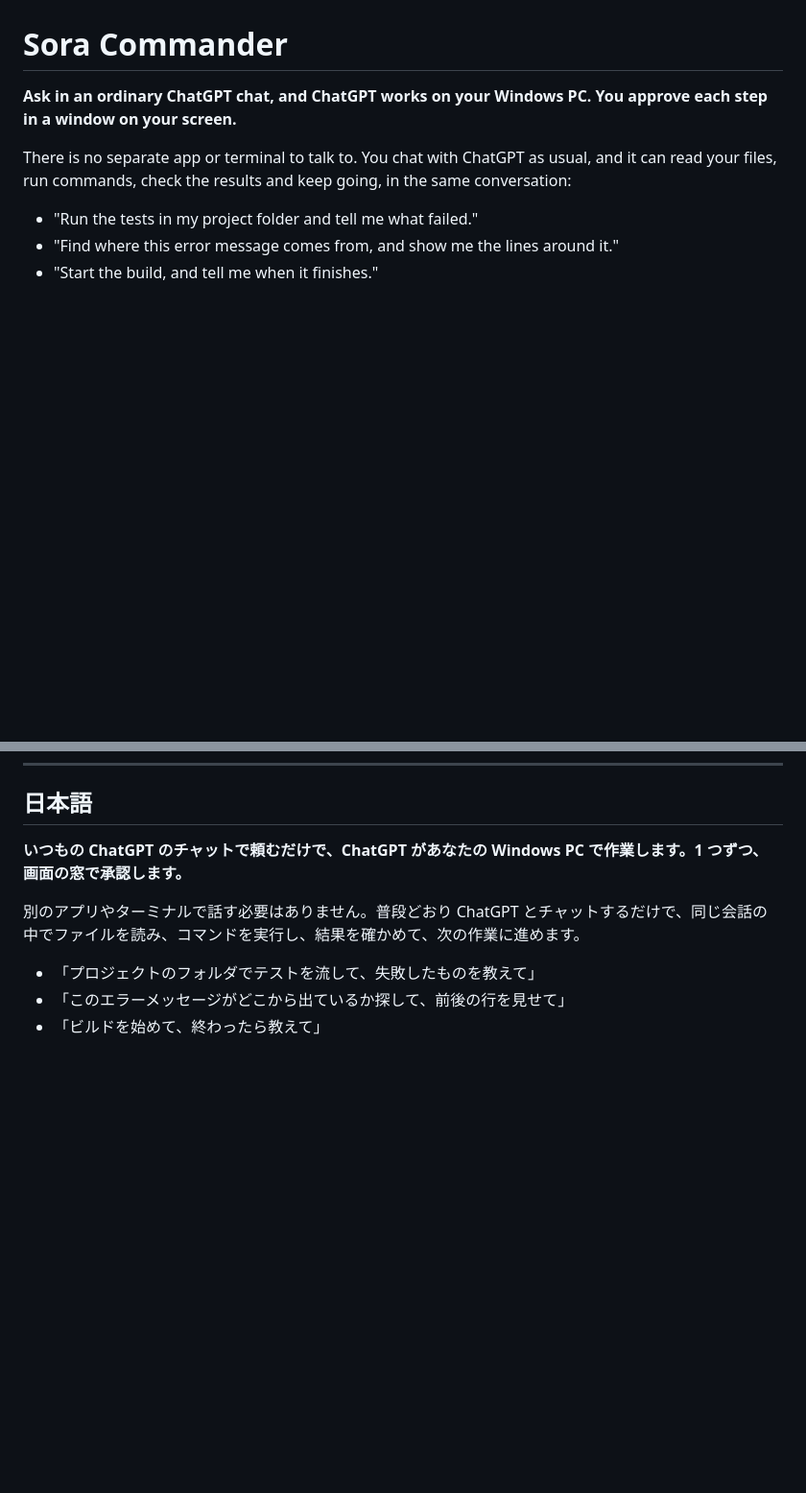
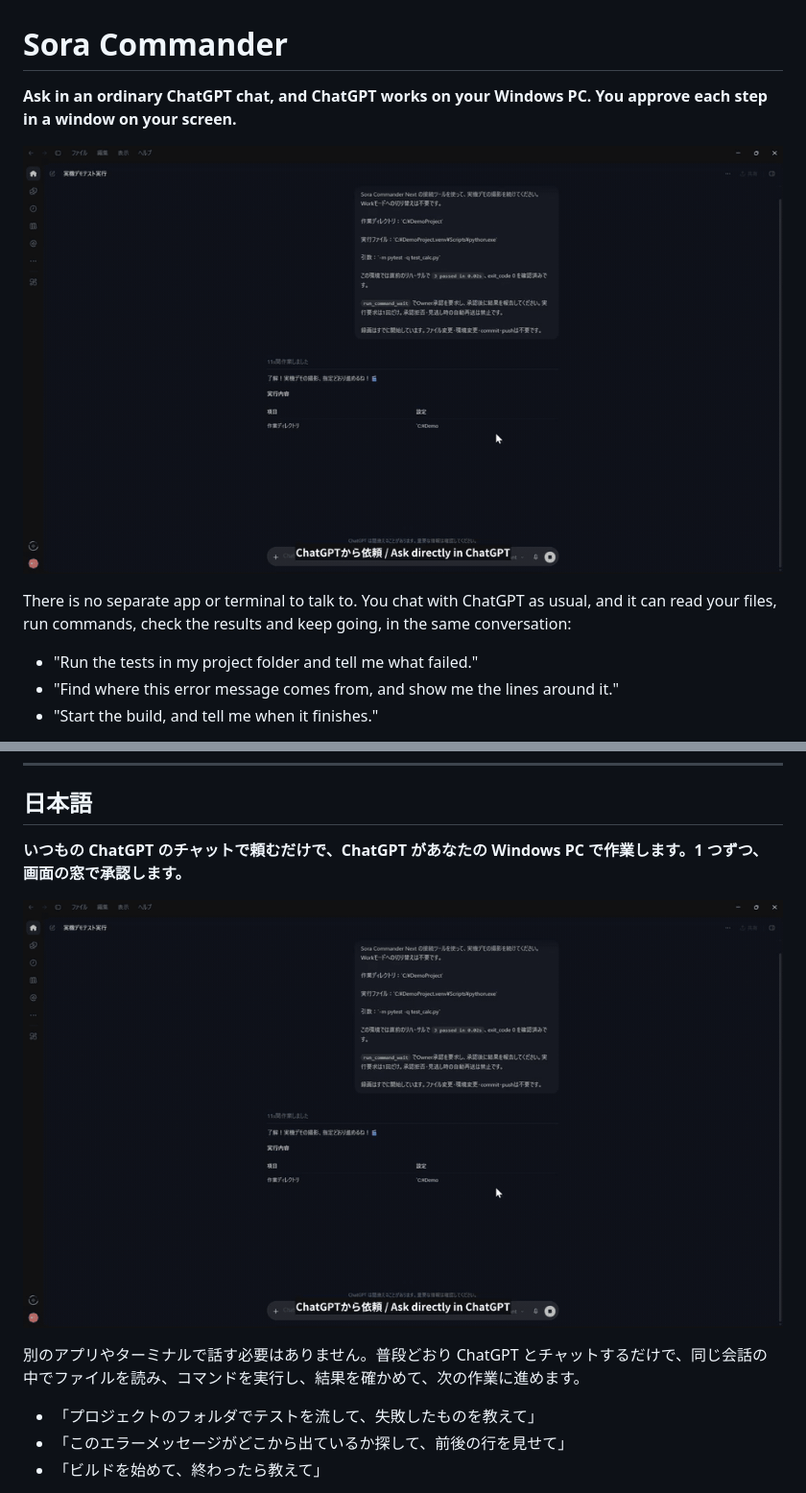
Before and after one commit to kurojack-jp/SoraCommander, a Markdown page: README.md, 2 parts joined by grey strips. Shown at 96% size. GitHub-like rendering; pictures changed too: docs/demo.gif (added); blank space fills up the shorter version.

```diff
--- a/README.md
+++ b/README.md
@@ -1,6 +1,8 @@
 # Sora Commander
 
 **Ask in an ordinary ChatGPT chat, and ChatGPT works on your Windows PC. You approve each step in a window on your screen.**
+
+![Sora Commander demo: ask in ChatGPT, approve on your PC, see the result](docs/demo.gif)
 
 There is no separate app or terminal to talk to. You chat with ChatGPT as usual, and it can read your files, run commands, check the results and keep going, in the same conversation:
 
@@ -78,6 +80,8 @@ Sora Commander is an independent project. It is not made, endorsed or supported
 
 **いつもの ChatGPT のチャットで頼むだけで、ChatGPT があなたの Windows PC で作業します。1 つずつ、画面の窓で承認します。**
 
+![Sora Commander のデモ：ChatGPT で頼んで、PC で承認して、結果を見る](docs/demo.gif)
+
 別のアプリやターミナルで話す必要はありません。普段どおり ChatGPT とチャットするだけで、同じ会話の中でファイルを読み、コマンドを実行し、結果を確かめて、次の作業に進めます。
 
 - 「プロジェクトのフォルダでテストを流して、失敗したものを教えて」
```
Also changed, not shown: 1 other file.
